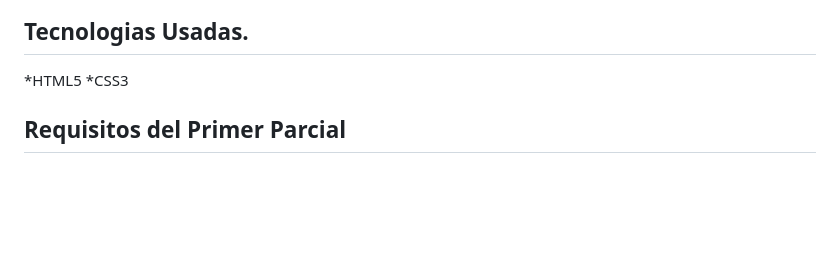
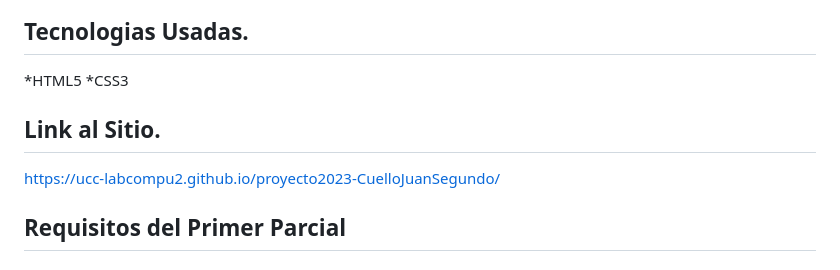
Before and after one commit to UCC-LabCompu2/proyecto2023-CuelloJuanSegundo, a Markdown page: README.md, the part around the change. Drawn GitHub-style; blank space fills up the shorter version.

Commit message:
Se actualizo

```diff
--- a/README.md
+++ b/README.md
@@ -10,6 +10,9 @@ Esta pagina corresponde al calculo de tiro vertical.
 ## Tecnologias Usadas.
 *HTML5
 *CSS3
+
+## Link al Sitio.
+https://ucc-labcompu2.github.io/proyecto2023-CuelloJuanSegundo/
 
 ## Requisitos del Primer Parcial
 
```
